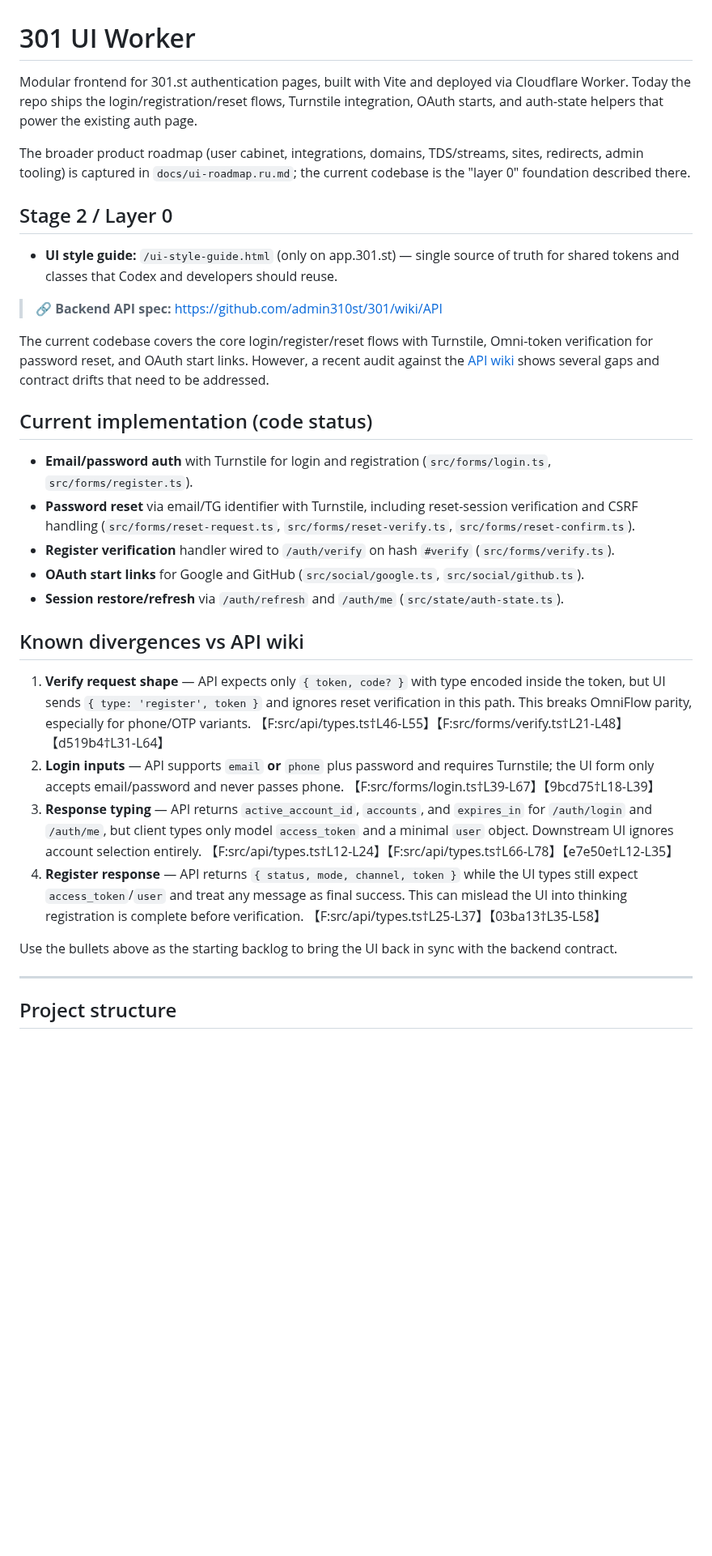
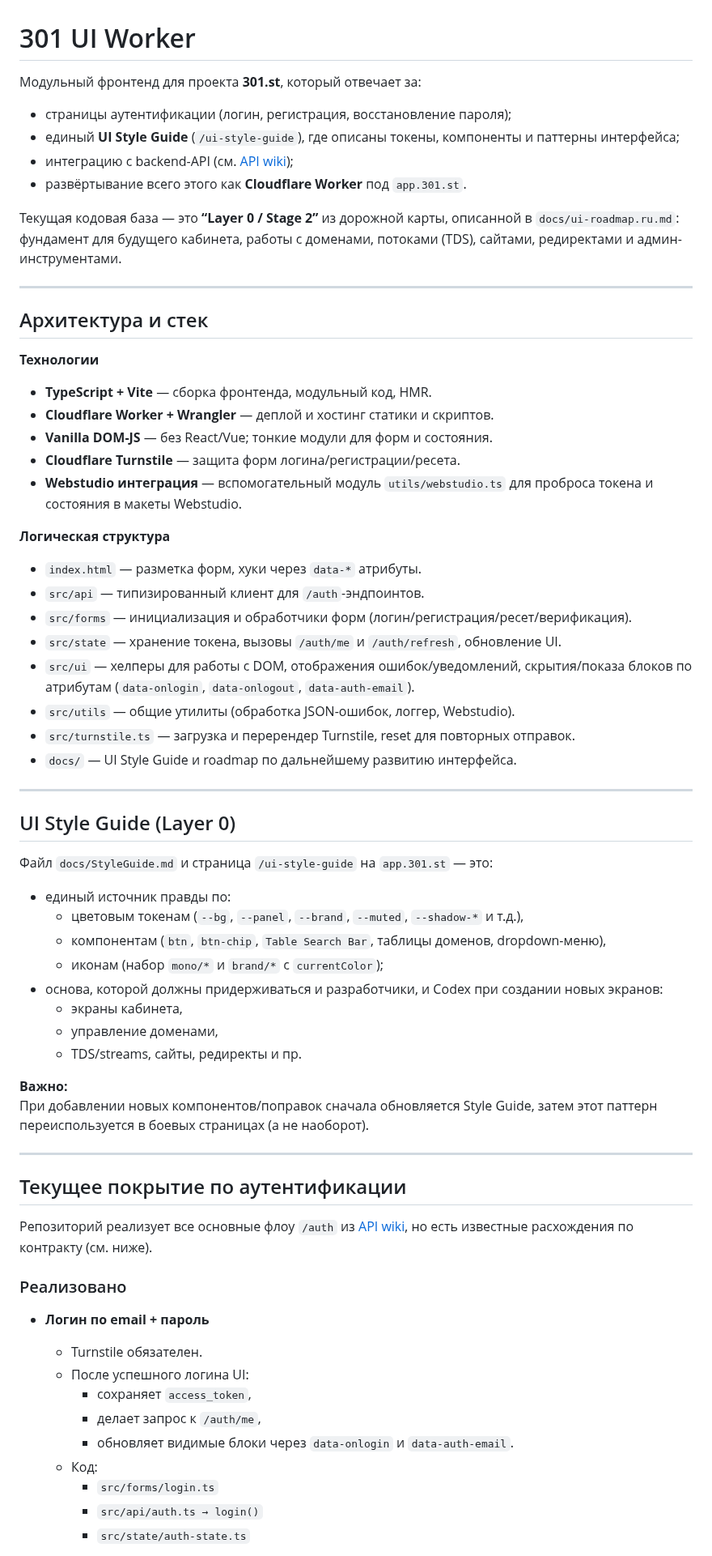
Before and after one commit to admin310st/301-ui, a Markdown page: README.md, the part around one of its changes. Shown at 81% size. Rendered like a GitHub page; blank space fills up the shorter version.

Commit message:
Update README with Russian overview

```diff
--- a/README.md
+++ b/README.md
@@ -1,35 +1,71 @@
 # 301 UI Worker
 
-Modular frontend for 301.st authentication pages, built with Vite and deployed via Cloudflare Worker. Today the repo ships the login/registration/reset flows, Turnstile integration, OAuth starts, and auth-state helpers that power the existing auth page.
+Модульный фронтенд для проекта **301.st**, который отвечает за:
 
-The broader product roadmap (user cabinet, integrations, domains, TDS/streams, sites, redirects, admin tooling) is captured in `docs/ui-roadmap.ru.md`; the current codebase is the "layer 0" foundation described there.
+- страницы аутентификации (логин, регистрация, восстановление пароля);
+- единый **UI Style Guide** (`/ui-style-guide`), где описаны токены, компоненты и паттерны интерфейса;
+- интеграцию с backend-API (см. [API wiki](https://github.com/admin310st/301/wiki/API));
+- развёртывание всего этого как **Cloudflare Worker** под `app.301.st`.
 
-## Stage 2 / Layer 0
-
-- **UI style guide:** `/ui-style-guide.html` (only on app.301.st) — single source of truth for shared tokens and classes that Codex and developers should reuse.
-
-> 🔗 **Backend API spec:**
-> https://github.com/admin310st/301/wiki/API
-
-The current codebase covers the core login/register/reset flows with Turnstile, Omni-token verification for password reset, and OAuth start links. However, a recent audit against the [API wiki](https://github.com/admin310st/301/wiki/API) shows several gaps and contract drifts that need to be addressed.
-
-## Current implementation (code status)
-
-- **Email/password auth** with Turnstile for login and registration (`src/forms/login.ts`, `src/forms/register.ts`).
-- **Password reset** via email/TG identifier with Turnstile, including reset-session verification and CSRF handling (`src/forms/reset-request.ts`, `src/forms/reset-verify.ts`, `src/forms/reset-confirm.ts`).
-- **Register verification** handler wired to `/auth/verify` on hash `#verify` (`src/forms/verify.ts`).
-- **OAuth start links** for Google and GitHub (`src/social/google.ts`, `src/social/github.ts`).
-- **Session restore/refresh** via `/auth/refresh` and `/auth/me` (`src/state/auth-state.ts`).
-
-## Known divergences vs API wiki
-
-1. **Verify request shape** — API expects only `{ token, code? }` with type encoded inside the token, but UI sends `{ type: 'register', token }` and ignores reset verification in this path. This breaks OmniFlow parity, especially for phone/OTP variants. 【F:src/api/types.ts†L46-L55】【F:src/forms/verify.ts†L21-L48】【d519b4†L31-L64】
-2. **Login inputs** — API supports `email` **or** `phone` plus password and requires Turnstile; the UI form only accepts email/password and never passes phone. 【F:src/forms/login.ts†L39-L67】【9bcd75†L18-L39】
-3. **Response typing** — API returns `active_account_id`, `accounts`, and `expires_in` for `/auth/login` and `/auth/me`, but client types only model `access_token` and a minimal `user` object. Downstream UI ignores account selection entirely. 【F:src/api/types.ts†L12-L24】【F:src/api/types.ts†L66-L78】【e7e50e†L12-L35】
-4. **Register response** — API returns `{ status, mode, channel, token }` while the UI types still expect `access_token`/`user` and treat any message as final success. This can mislead the UI into thinking registration is complete before verification. 【F:src/api/types.ts†L25-L37】【03ba13†L35-L58】
-
-Use the bullets above as the starting backlog to bring the UI back in sync with the backend contract.
+Текущая кодовая база — это **“Layer 0 / Stage 2”** из дорожной карты, описанной в `docs/ui-roadmap.ru.md`: фундамент для будущего кабинета, работы с доменами, потоками (TDS), сайтами, редиректами и админ-инструментами.
 
 ---
 
-## Project structure
+## Архитектура и стек
+
+**Технологии**
+
+- **TypeScript + Vite** — сборка фронтенда, модульный код, HMR.
+- **Cloudflare Worker + Wrangler** — деплой и хостинг статики и скриптов.
+- **Vanilla DOM-JS** — без React/Vue; тонкие модули для форм и состояния.
+- **Cloudflare Turnstile** — защита форм логина/регистрации/ресета.
+- **Webstudio интеграция** — вспомогательный модуль `utils/webstudio.ts` для проброса токена и состояния в макеты Webstudio.
+
+**Логическая структура**
+
+- `index.html` — разметка форм, хуки через `data-*` атрибуты.
+- `src/api` — типизированный клиент для `/auth`-эндпоинтов.
+- `src/forms` — инициализация и обработчики форм (логин/регистрация/ресет/верификация).
+- `src/state` — хранение токена, вызовы `/auth/me` и `/auth/refresh`, обновление UI.
+- `src/ui` — хелперы для работы с DOM, отображения ошибок/уведомлений, скрытия/показа блоков по атрибутам (`data-onlogin`, `data-onlogout`, `data-auth-email`).
+- `src/utils` — общие утилиты (обработка JSON-ошибок, логгер, Webstudio).
+- `src/turnstile.ts` — загрузка и перерендер Turnstile, reset для повторных отправок.
+- `docs/` — UI Style Guide и roadmap по дальнейшему развитию интерфейса.
+
+---
+
+## UI Style Guide (Layer 0)
+
+Файл `docs/StyleGuide.md` и страница `/ui-style-guide` на `app.301.st` — это:
+
+- единый источник правды по:
+  - цветовым токенам (`--bg`, `--panel`, `--brand`, `--muted`, `--shadow-*` и т.д.),
+  - компонентам (`btn`, `btn-chip`, `Table Search Bar`, таблицы доменов, dropdown-меню),
+  - иконам (набор `mono/*` и `brand/*` с `currentColor`);
+- основа, которой должны придерживаться и разработчики, и Codex при создании новых экранов:
+  - экраны кабинета,
+  - управление доменами,
+  - TDS/streams, сайты, редиректы и пр.
+
+**Важно:**
+При добавлении новых компонентов/поправок сначала обновляется Style Guide, затем этот паттерн переиспользуется в боевых страницах (а не наоборот).
+
+---
+
+## Текущее покрытие по аутентификации
+
+Репозиторий реализует все основные флоу `/auth` из [API wiki](https://github.com/admin310st/301/wiki/API), но есть известные расхождения по контракту (см. ниже).
+
+### Реализовано
+
+- **Логин по email + пароль**
+  - Turnstile обязателен.
+  - После успешного логина UI:
+    - сохраняет `access_token`,
+    - делает запрос к `/auth/me`,
+    - обновляет видимые блоки через `data-onlogin` и `data-auth-email`.
+  - Код:
+    - `src/forms/login.ts`
+    - `src/api/auth.ts → login()`
+    - `src/state/auth-state.ts`
+
```
Also changed, not shown: other parts of README.md (+97 -301 lines).
